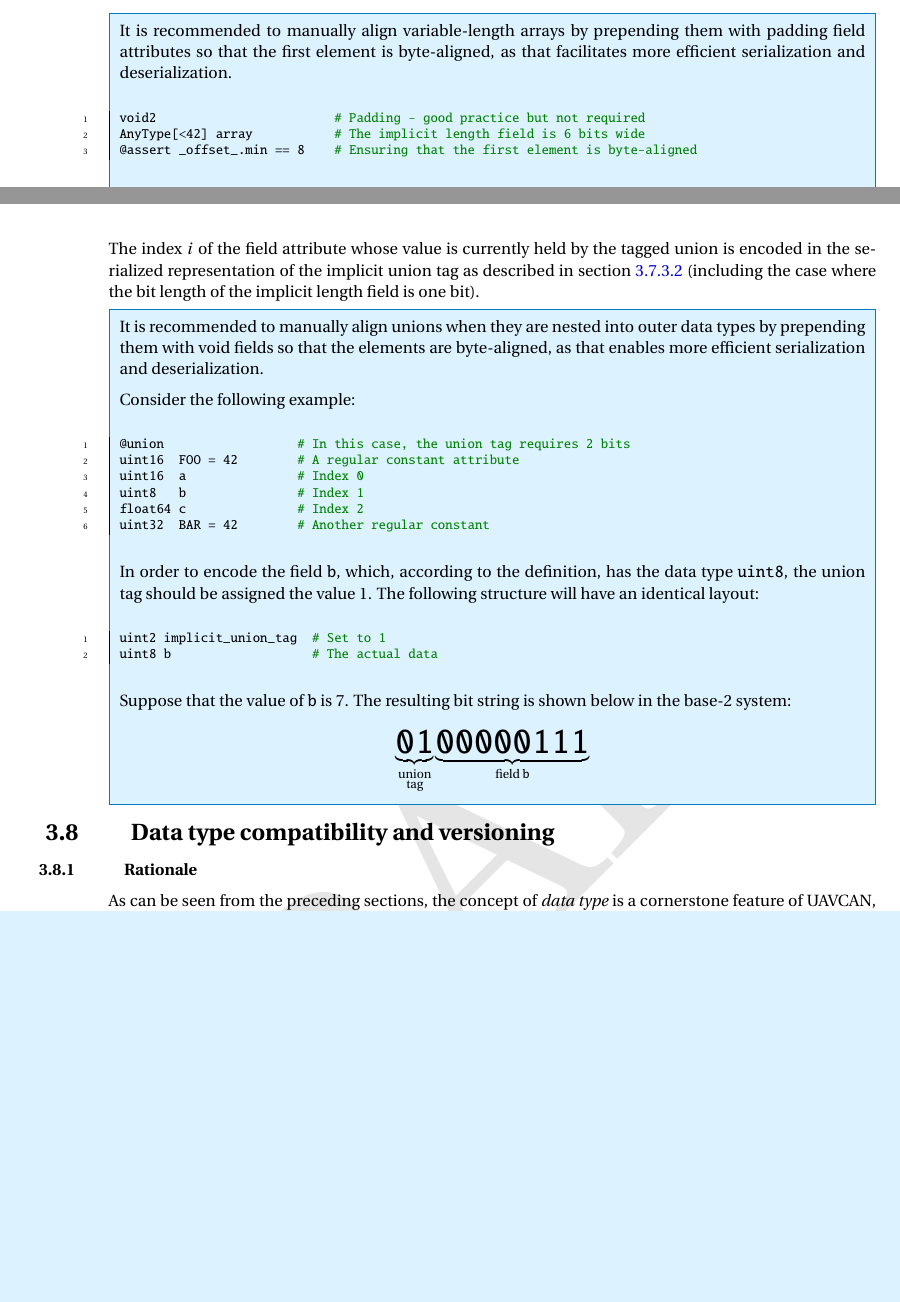
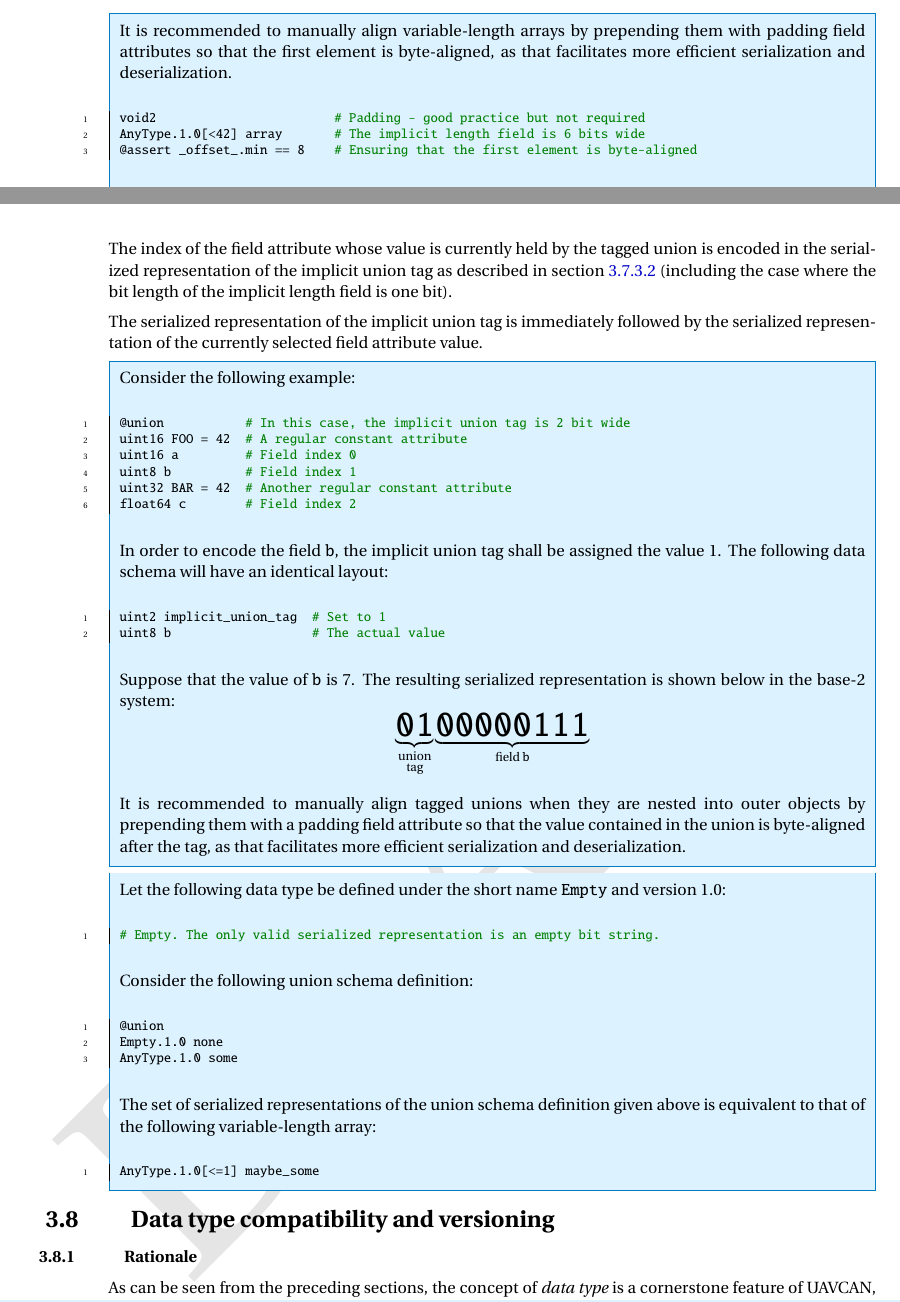
Before and after one commit to OpenCyphal/specification, a LaTeX thesis (specification/UAVCAN_Specification.tex, which reads specification/dsdl/serialization.tex): two parts of pages 31 and 32 of 78, joined at a grey line, cut so that both start at the same text, the shorter picture padded with empty space. Compiled offline with pdfLaTeX; a LaTeX package or settings file that is missing is left out.

Commit message:
Tagged unions

```diff
--- a/specification/dsdl/serialization.tex
+++ b/specification/dsdl/serialization.tex
@@ -203,7 +204,7 @@ a fixed-length array of $n$ elements.
 
     \begin{minted}{python}
         void2                        # Padding - good practice but not required
-        AnyType[<42] array           # The implicit length field is 6 bits wide
+        AnyType.1.0[<42] array       # The implicit length field is 6 bits wide
         @assert _offset_.min == 8    # Ensuring that the first element is byte-aligned
     \end{minted}
 
@@ -280,37 +281,63 @@ the index of the following field is incremented by one.
 
-The index $i$ of the field attribute whose value is currently held by the tagged union is encoded
+The index of the field attribute whose value is currently held by the tagged union is encoded
 in the serialized representation of the implicit union tag as described in section
 \ref{sec:dsdl_serialized_unsigned_integer}
 (including the case where the bit length of the implicit length field is one bit).
 
+The serialized representation of the implicit union tag is immediately followed by
+the serialized representation of the currently selected field attribute value.
+
 \begin{remark}
-    It is recommended to manually align unions when they are nested into outer data types by
-    prepending them with void fields so that the elements are byte-aligned,
-    as that enables more efficient serialization and deserialization.
-
     Consider the following example:
 
     \begin{minted}{python}
-        @union                  # In this case, the union tag requires 2 bits
-        uint16  FOO = 42        # A regular constant attribute
-        uint16  a               # Index 0
-        uint8   b               # Index 1
-        float64 c               # Index 2
-        uint32  BAR = 42        # Another regular constant
+        @union           # In this case, the implicit union tag is 2 bit wide
+        uint16 FOO = 42  # A regular constant attribute
+        uint16 a         # Field index 0
+        uint8 b          # Field index 1
+        uint32 BAR = 42  # Another regular constant attribute
+        float64 c        # Field index 2
     \end{minted}
 
-    In order to encode the field \verb|b|, which, according to the definition,
-    has the data type \verb|uint8|, the union tag should be assigned the value 1.
-    The following structure will have an identical layout:
+    In order to encode the field \verb|b|, the implicit union tag shall be assigned the value 1.
+    The following data schema will have an identical layout:
 
     \begin{minted}{python}
         uint2 implicit_union_tag  # Set to 1
-        uint8 b                   # The actual data
+        uint8 b                   # The actual value
     \end{minted}
 
-    Suppose that the value of \verb|b| is 7. The resulting bit string is shown below in the base-2 system:
+    Suppose that the value of \verb|b| is 7.
+    The resulting serialized representation is shown below in the base-2 system:
     $$%
     \underbrace{\hugett{01}}_{\substack{\text{union} \\ \text{tag}}}%
     \underbrace{\hugett{00000111}}_{\text{field }\texttt{b}}%
     $$
+
+    It is recommended to manually align tagged unions when they are nested into outer objects by
+    prepending them with a padding field attribute so that the value contained in the union is byte-aligned
+    after the tag, as that facilitates more efficient serialization and deserialization.
 \end{remark}
+
+\begin{remark}
+    Let the following data type be defined under the short name \verb|Empty| and version 1.0:
+
+    \begin{minted}{python}
+        # Empty. The only valid serialized representation is an empty bit string.
+    \end{minted}
+
+    Consider the following union schema definition:
+
+    \begin{minted}{python}
+        @union
+        Empty.1.0 none
+        AnyType.1.0 some
+    \end{minted}
+
+    The set of serialized representations of the union schema definition given above is equivalent to
+    that of the following variable-length array:
+
+    \begin{minted}{python}
+        AnyType.1.0[<=1] maybe_some
+    \end{minted}
+\end{remark}
```
Also changed, not shown: specification/dsdl/serialization.tex (25 more changed lines).
